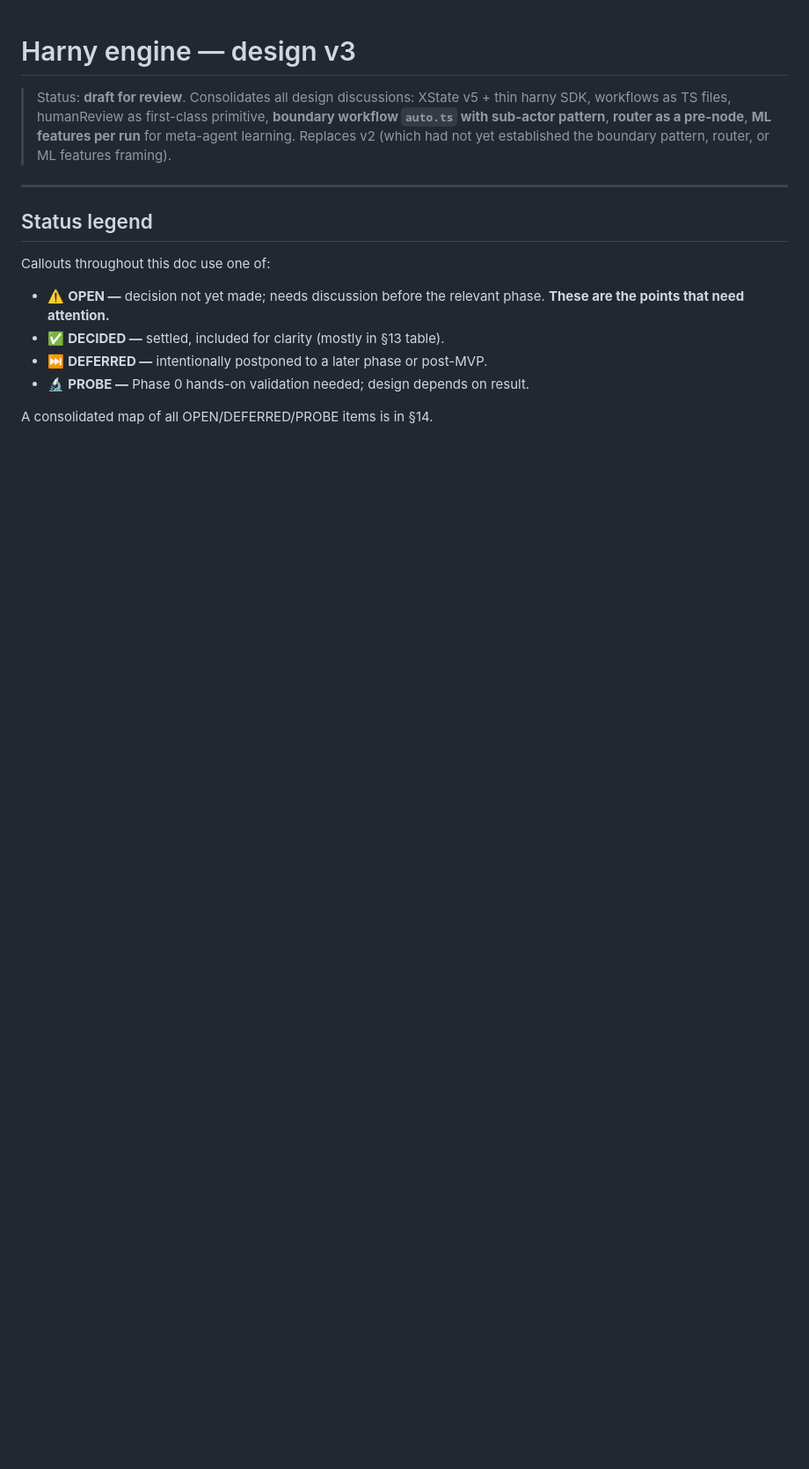
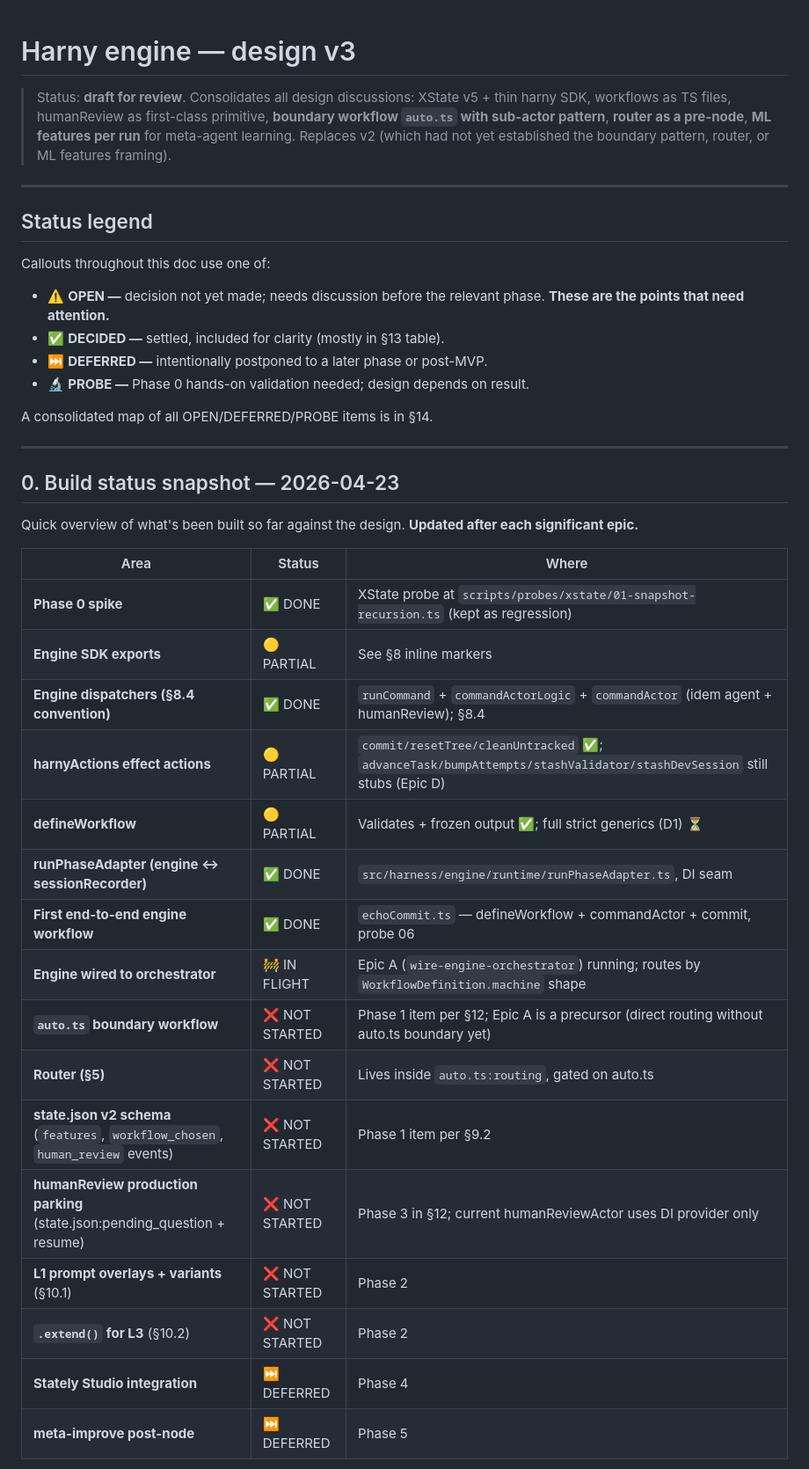
Before and after one commit to lfnovo/harny, a Markdown page: engine-design.md, the part around one of its changes. Shown at 88% size. GitHub-like rendering; blank space fills up the shorter version.

```diff
--- a/engine-design.md
+++ b/engine-design.md
@@ -14,3 +14,29 @@ Callouts throughout this doc use one of:
 - 🔬 **PROBE —** Phase 0 hands-on validation needed; design depends on result.
 
 A consolidated map of all OPEN/DEFERRED/PROBE items is in §14.
+
+---
+
+## 0. Build status snapshot — 2026-04-23
+
+Quick overview of what's been built so far against the design. **Updated after each significant epic.**
+
+| Area | Status | Where |
+|---|---|---|
+| **Phase 0 spike** | ✅ DONE | XState probe at `scripts/probes/xstate/01-snapshot-recursion.ts` (kept as regression) |
+| **Engine SDK exports** | 🟡 PARTIAL | See §8 inline markers |
+| **Engine dispatchers (§8.4 convention)** | ✅ DONE | `runCommand` + `commandActorLogic` + `commandActor` (idem agent + humanReview); §8.4 |
+| **harnyActions effect actions** | 🟡 PARTIAL | `commit/resetTree/cleanUntracked` ✅; `advanceTask/bumpAttempts/stashValidator/stashDevSession` still stubs (Epic D) |
+| **defineWorkflow** | 🟡 PARTIAL | Validates + frozen output ✅; full strict generics (D1) ⏳ |
+| **runPhaseAdapter (engine ↔ sessionRecorder)** | ✅ DONE | `src/harness/engine/runtime/runPhaseAdapter.ts`, DI seam |
+| **First end-to-end engine workflow** | ✅ DONE | `echoCommit.ts` — defineWorkflow + commandActor + commit, probe 06 |
+| **Engine wired to orchestrator** | 🚧 IN FLIGHT | Epic A (`wire-engine-orchestrator`) running; routes by `WorkflowDefinition.machine` shape |
+| **`auto.ts` boundary workflow** | ❌ NOT STARTED | Phase 1 item per §12; Epic A is a precursor (direct routing without auto.ts boundary yet) |
+| **Router (§5)** | ❌ NOT STARTED | Lives inside `auto.ts:routing`, gated on auto.ts |
+| **state.json v2 schema** (`features`, `workflow_chosen`, `human_review` events) | ❌ NOT STARTED | Phase 1 item per §9.2 |
+| **humanReview production parking** (state.json:pending_question + resume) | ❌ NOT STARTED | Phase 3 in §12; current humanReviewActor uses DI provider only |
+| **L1 prompt overlays + variants** (§10.1) | ❌ NOT STARTED | Phase 2 |
+| **`.extend()` for L3** (§10.2) | ❌ NOT STARTED | Phase 2 |
+| **Stately Studio integration** | ⏭️ DEFERRED | Phase 4 |
+| **meta-improve post-node** | ⏭️ DEFERRED | Phase 5 |
+
```
Also changed, not shown: other parts of engine-design.md (+44 -18 lines).
